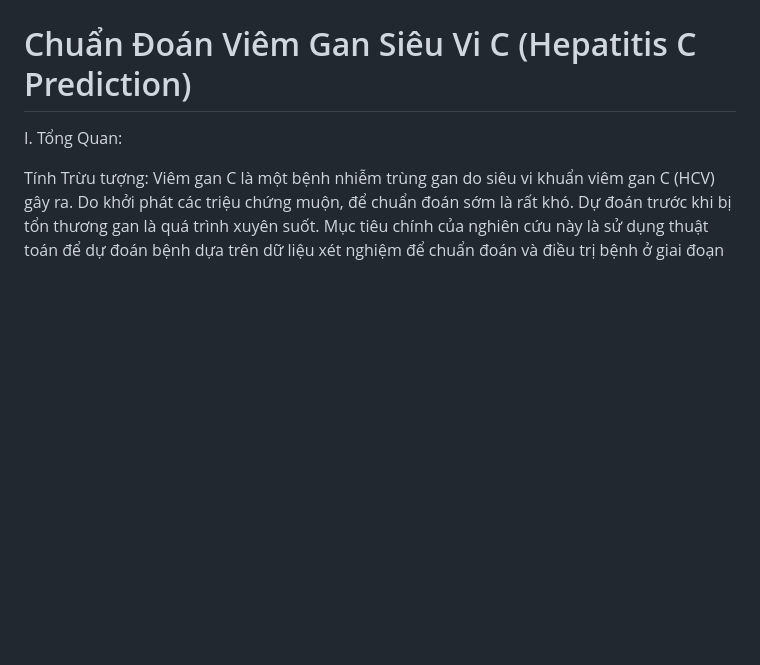
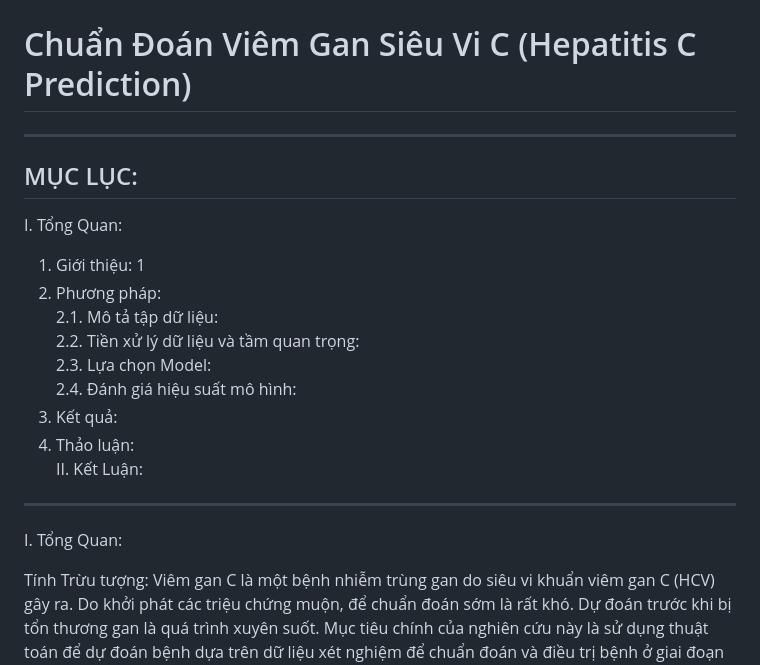
Before and after one commit to contactsntt/ChuanDoanViemGanC_HepatitisCPrediction_MachineLearning, a Markdown page: README.md, the part around the change. Rendered like a GitHub page; blank space fills up the shorter version.

```diff
--- a/README.md
+++ b/README.md
@@ -1,5 +1,20 @@
 # ChuanDoanViemGanC_HepatitisCPrediction_MachineLearning
 # Chuẩn Đoán Viêm Gan Siêu Vi C   (Hepatitis C Prediction)
+
+----------------------------------------------------------------------------------
+## MỤC LỤC:
+I.	Tổng Quan:
+1.	Giới thiệu:	1
+2.	Phương pháp:
+2.1.	Mô tả tập dữ liệu:
+2.2. Tiền xử lý dữ liệu và tầm quan trọng:
+2.3. Lựa chọn Model:
+2.4. Đánh giá hiệu suất mô hình:
+3. Kết quả:
+4. Thảo luận:
+II.	Kết Luận:
+
+----------------------------------------------------------------------------------------
 
 I.	Tổng Quan:
 
```
